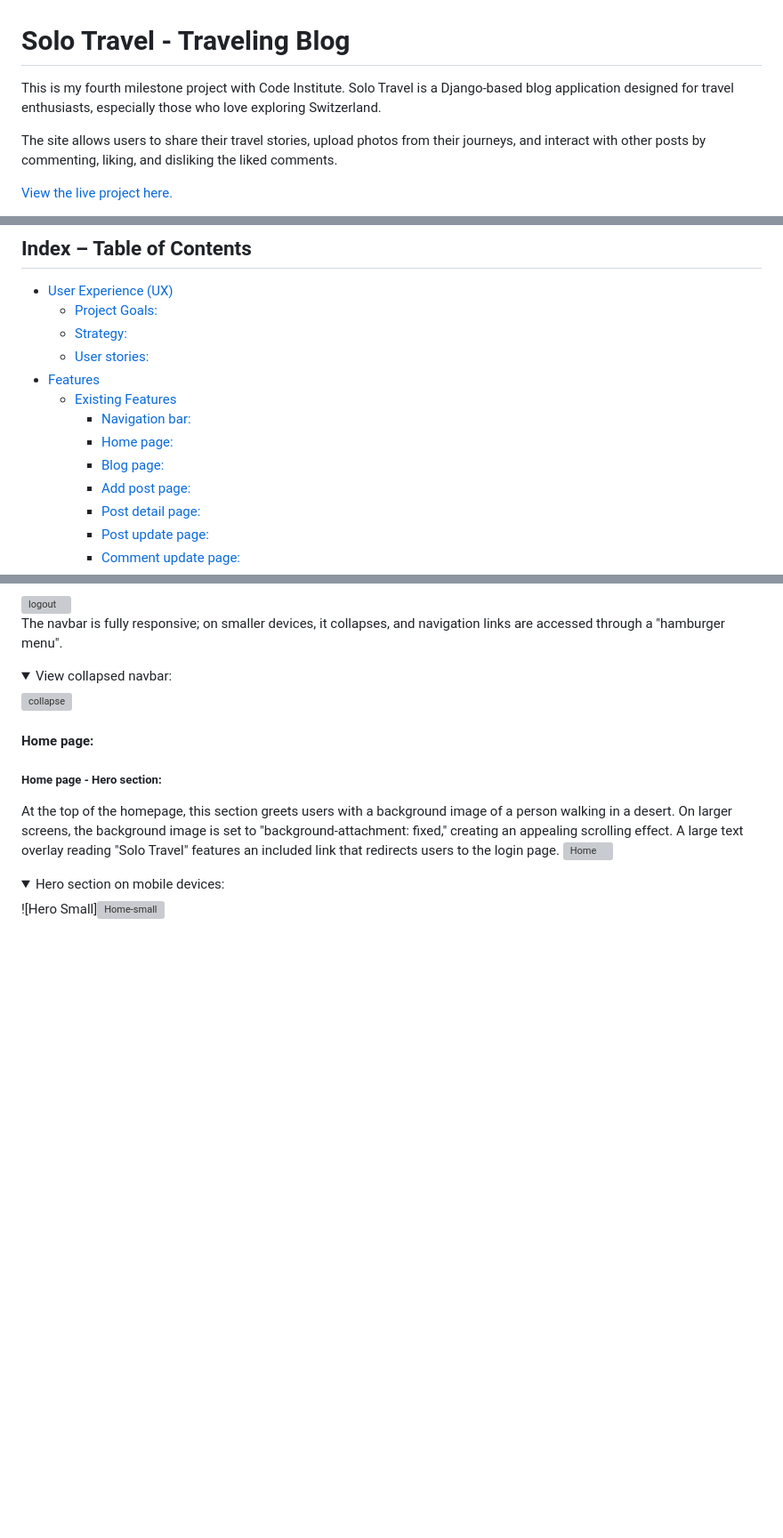
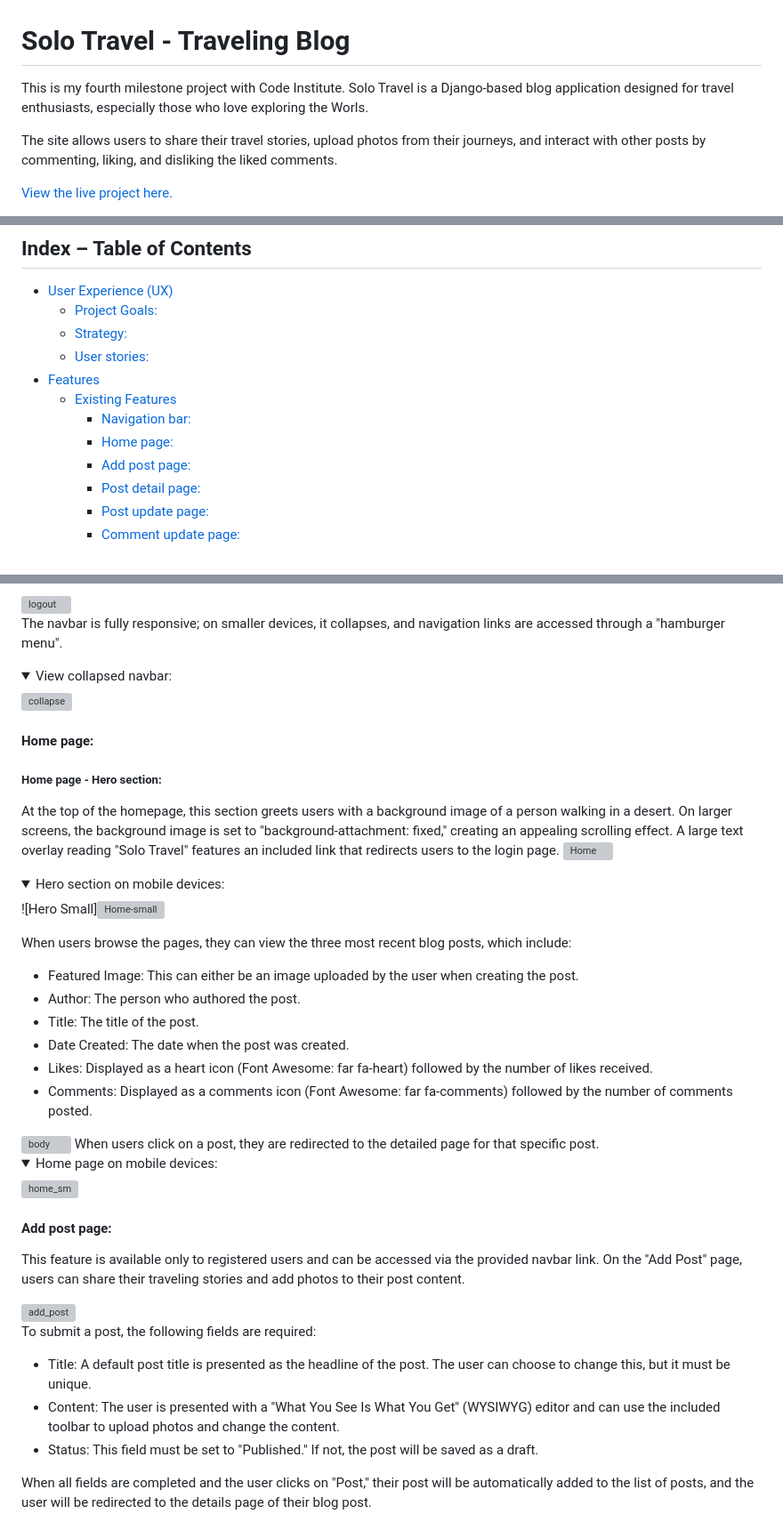
Before and after one commit to fh255/solo-travel, a Markdown page: README.md, 3 parts joined by grey strips. Shown at 89% size. Rendered like a GitHub page; folded sections open; blank space fills up the shorter version; grey boxes are pictures that could not be loaded.

Commit message:
Add post page documentation

```diff
--- a/README.md
+++ b/README.md
@@ -1,6 +1,6 @@
 # Solo Travel - Traveling Blog
 
-This is my fourth milestone project with Code Institute. Solo Travel is a Django-based blog application designed for travel enthusiasts, especially those who love exploring Switzerland.
+This is my fourth milestone project with Code Institute. Solo Travel is a Django-based blog application designed for travel enthusiasts, especially those who love exploring the Worls.
 
 The site allows users to share their travel stories, upload photos from their journeys, and interact with other posts by commenting, liking, and disliking the liked comments.
 
@@ -17,7 +17,6 @@ The site allows users to share their travel stories, upload photos from their jo
   * [Existing Features](#existing-features)
     * [Navigation bar:](#navigation-bar)
     * [Home page:](#home-page)
-    * [Blog page:](#blog-page)
     * [Add post page:](#add-post-page)
     * [Post detail page:](#post-detail-page)
     * [Post update page:](#post-update-page)
@@ -167,3 +166,29 @@ At the top of the homepage, this section greets users with a background image of
 ![Hero Small]<img width="188" alt="Home-small" src="https://github.com/fh255/solo-travel/assets/34744096/da7dab4b-a230-404c-9464-40c17ab5891e">
 
 </details>
+
+When users browse the pages, they can view the three most recent blog posts, which include:
+ - Featured Image: This can either be an image uploaded by the user when creating the post.
+ - Author: The person who authored the post.
+ - Title: The title of the post.
+ - Date Created: The date when the post was created.
+ - Likes: Displayed as a heart icon (Font Awesome: far fa-heart) followed by the number of likes received.
+ - Comments: Displayed as a comments icon (Font Awesome: far fa-comments) followed by the number of comments posted.
+<img width="1270" alt="body" src="https://github.com/fh255/solo-travel/assets/34744096/3b38664e-408f-445e-a709-4776affc0993">
+When users click on a post, they are redirected to the detailed page for that specific post.
+<details>
+<summary>Home page on mobile devices:</summary>
+<img width="454" alt="home_sm" src="https://github.com/fh255/solo-travel/assets/34744096/5efdae5b-25bf-4bd2-83a0-3a10d0a7b947">
+</details>
+
+#### Add post page:
+This feature is available only to registered users and can be accessed via the provided navbar link. On the "Add Post" page, users can share their traveling stories and add photos to their post content.
+
+<img width="593" alt="add_post" src="https://github.com/fh255/solo-travel/assets/34744096/29be7ba9-5846-4563-b186-35eebfb15870">
+
+To submit a post, the following fields are required:
+ - Title: A default post title is presented as the headline of the post. The user can choose to change this, but it must be unique.
+ - Content: The user is presented with a "What You See Is What You Get" (WYSIWYG) editor and can use the included toolbar to upload photos and change the content.
+ - Status: This field must be set to "Published." If not, the post will be saved as a draft.
+
+When all fields are completed and the user clicks on "Post," their post will be automatically added to the list of posts, and the user will be redirected to the details page of their blog post.
```
